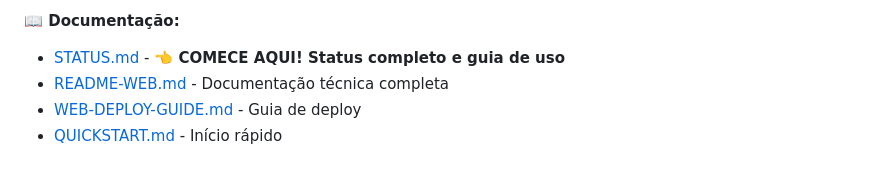
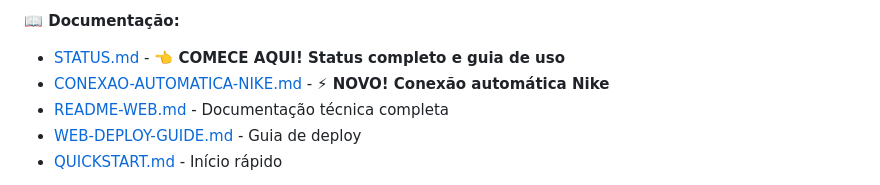
Before and after one commit to MoisesDelfino/garmin-nike-sync, a Markdown page: README.md, the part around the change. Drawn GitHub-style.

Commit message:
📖 Add automatic Nike connection guide

```diff
--- a/README.md
+++ b/README.md
@@ -30,6 +30,7 @@ Interface web completa com dashboard, multi-usuário e sincronização automáti
 
 **📖 Documentação:**
 - [STATUS.md](STATUS.md) - **👈 COMECE AQUI! Status completo e guia de uso**
+- [CONEXAO-AUTOMATICA-NIKE.md](CONEXAO-AUTOMATICA-NIKE.md) - **⚡ NOVO! Conexão automática Nike**
 - [README-WEB.md](README-WEB.md) - Documentação técnica completa
 - [WEB-DEPLOY-GUIDE.md](WEB-DEPLOY-GUIDE.md) - Guia de deploy
 - [QUICKSTART.md](QUICKSTART.md) - Início rápido
```
Also changed, not shown: CONEXAO-AUTOMATICA-NIKE.md (added, +250 -0 lines).
